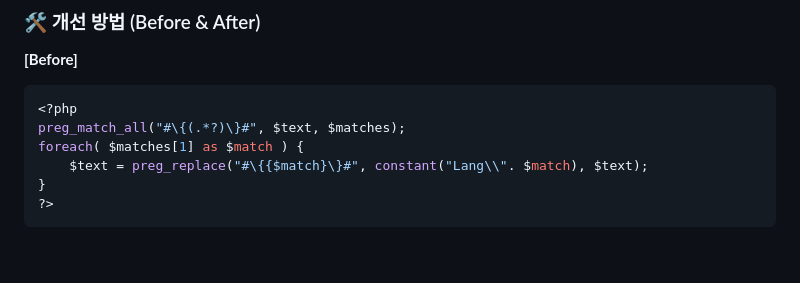
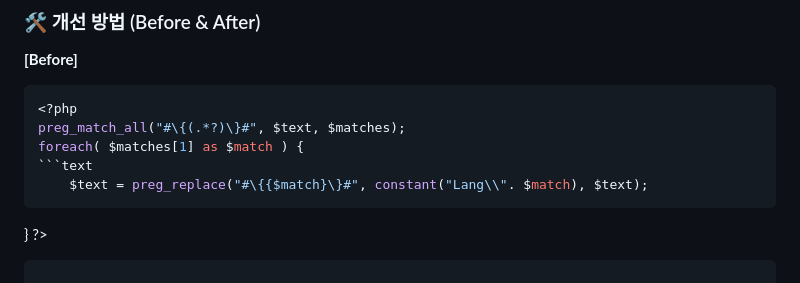
Before and after one commit to wanjinkim/wjkim, a Markdown page: common-improve.md, the part around the change. GitHub-like rendering; blank space fills up the shorter version.

````diff
--- a/common-improve.md
+++ b/common-improve.md
@@ -414,7 +414,9 @@ class DatabaseSocketClient {
 <?php
 preg_match_all("#\{(.*?)\}#", $text, $matches);
 foreach( $matches[1] as $match ) {
+```text
     $text = preg_replace("#\{{$match}\}#", constant("Lang\\". $match), $text);
+```
 }
 ?>
 ```
````
